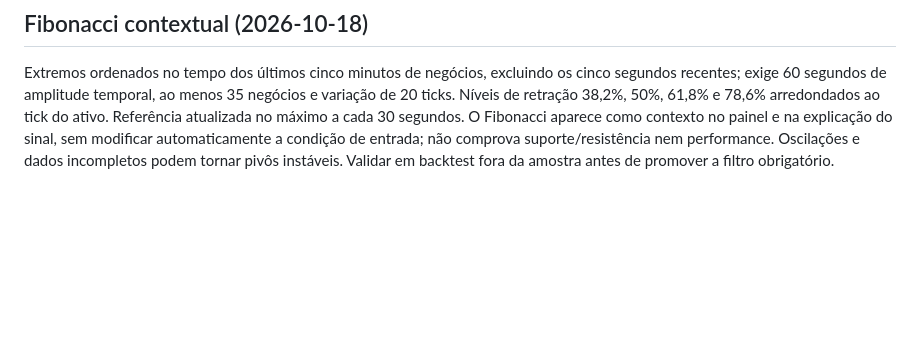
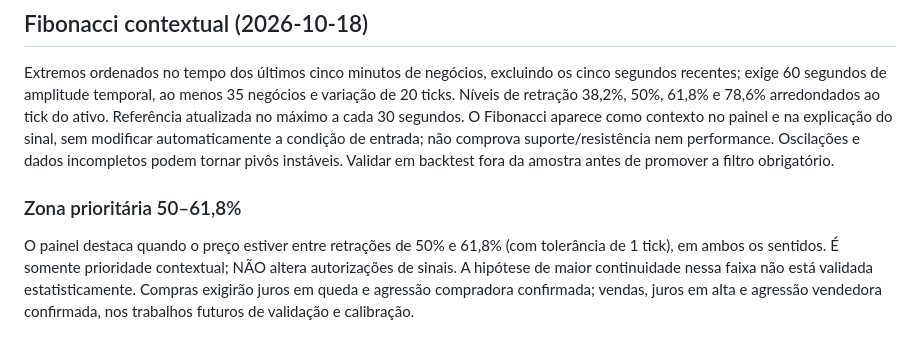
Before and after one commit to caskesties/Flow-ai-terminal, a Markdown page: README.md, the part around the change. GitHub-like rendering; blank space fills up the shorter version.

Commit message:
Highlight Fibonacci 50-61.8% priority zone without enabling unvalidated trades

```diff
--- a/README.md
+++ b/README.md
@@ -35,3 +35,6 @@ O WebSocket pode fornecer trades NQ/MNQ e um proxy de juros `ZN` (preço de futu
 
 ## Fibonacci contextual (2026-10-18)
 Extremos ordenados no tempo dos últimos cinco minutos de negócios, excluindo os cinco segundos recentes; exige 60 segundos de amplitude temporal, ao menos 35 negócios e variação de 20 ticks. Níveis de retração 38,2%, 50%, 61,8% e 78,6% arredondados ao tick do ativo. Referência atualizada no máximo a cada 30 segundos. O Fibonacci aparece como contexto no painel e na explicação do sinal, sem modificar automaticamente a condição de entrada; não comprova suporte/resistência nem performance. Oscilações e dados incompletos podem tornar pivôs instáveis. Validar em backtest fora da amostra antes de promover a filtro obrigatório.
+
+### Zona prioritária 50–61,8%
+O painel destaca quando o preço estiver entre retrações de 50% e 61,8% (com tolerância de 1 tick), em ambos os sentidos. É somente prioridade contextual; NÃO altera autorizações de sinais. A hipótese de maior continuidade nessa faixa não está validada estatisticamente. Compras exigirão juros em queda e agressão compradora confirmada; vendas, juros em alta e agressão vendedora confirmada, nos trabalhos futuros de validação e calibração.
```
